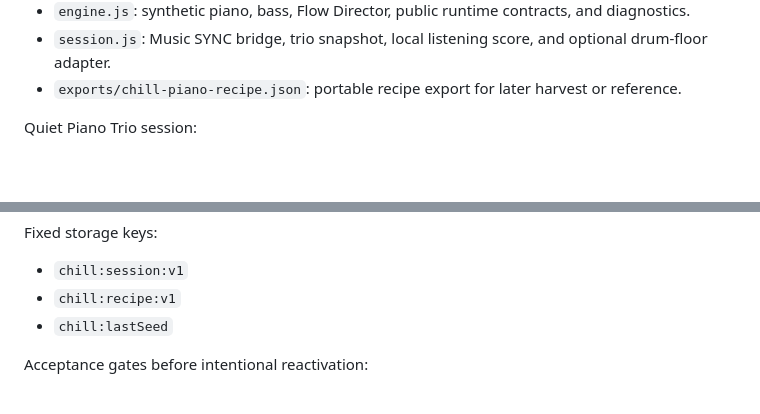
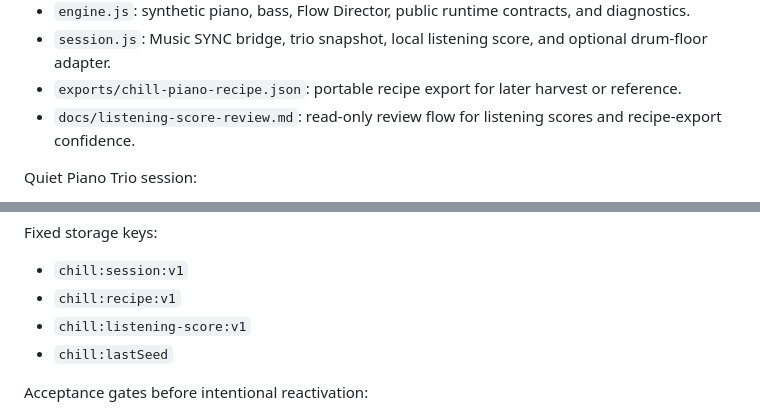
Before and after one commit to QuietBriony/chill, a Markdown page: README.md, 2 parts joined by grey strips. Drawn GitHub-style; blank space fills up the shorter version.

Commit message:
docs: add listening score review guide

```diff
--- a/README.md
+++ b/README.md
@@ -78,6 +78,7 @@ Repo entry points:
 - `engine.js`: synthetic piano, bass, Flow Director, public runtime contracts, and diagnostics.
 - `session.js`: Music SYNC bridge, trio snapshot, local listening score, and optional drum-floor adapter.
 - `exports/chill-piano-recipe.json`: portable recipe export for later harvest or reference.
+- `docs/listening-score-review.md`: read-only review flow for listening scores and recipe-export confidence.
 
 Quiet Piano Trio session:
 - `BASS`: elastic quiet roots, fifths, approaches, glides, and ghost notes hosted by `chill`.
@@ -110,6 +111,7 @@ Music SYNC:
 Fixed storage keys:
 - `chill:session:v1`
 - `chill:recipe:v1`
+- `chill:listening-score:v1`
 - `chill:lastSeed`
 
 Acceptance gates before intentional reactivation:
```
Also changed, not shown: docs/listening-score-review.md (added, +68 -0 lines).
